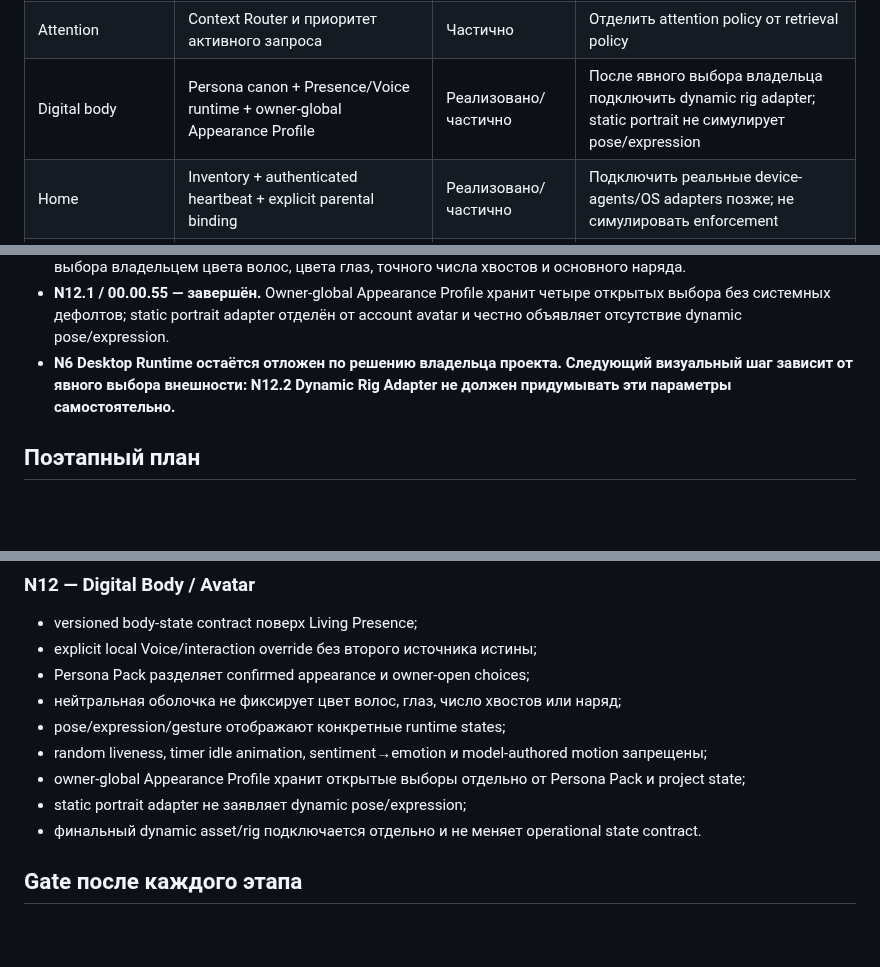
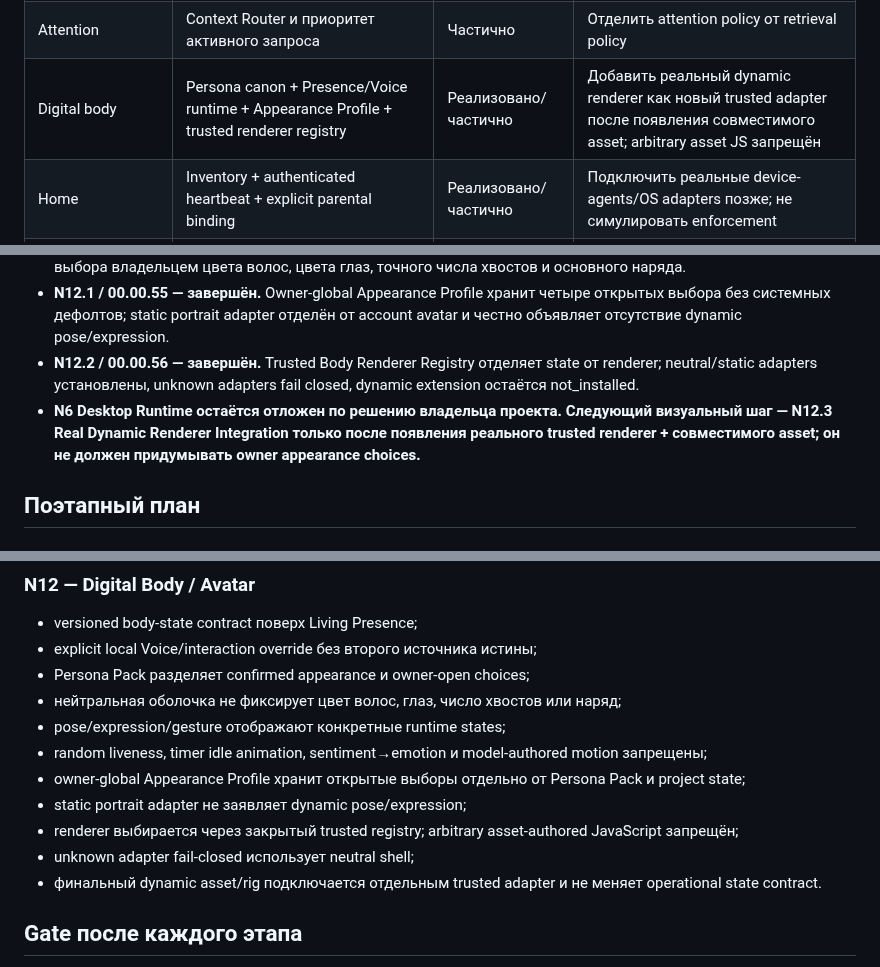
Before and after one commit to Aspksa/MIYORI_KITSUNE_AI_SPEC_v1.1.0, a Markdown page: docs/MIYORI_NEXUS_ARCHITECTURE.md, 3 parts joined by grey strips. Rendered like a GitHub page; blank space fills up the shorter version.

Commit message:
docs(nexus): mark N12.2 renderer registry complete

```diff
--- a/docs/MIYORI_NEXUS_ARCHITECTURE.md
+++ b/docs/MIYORI_NEXUS_ARCHITECTURE.md
@@ -27,7 +27,7 @@ Documents, Home, Voice и будущий Desktop-клиент.
 | Background work | Persistent tasks, cancel, recovery | Реализовано/частично | Добавить budget/resource layer и события в общий state fabric |
 | Nervous system | workflow/task/audit events существуют раздельно | Частично | Ввести единый versioned event envelope без переписывания существующих таблиц |
 | Attention | Context Router и приоритет активного запроса | Частично | Отделить attention policy от retrieval policy |
-| Digital body | Persona canon + Presence/Voice runtime + owner-global Appearance Profile | Реализовано/частично | После явного выбора владельца подключить dynamic rig adapter; static portrait не симулирует pose/expression |
+| Digital body | Persona canon + Presence/Voice runtime + Appearance Profile + trusted renderer registry | Реализовано/частично | Добавить реальный dynamic renderer как новый trusted adapter после появления совместимого asset; arbitrary asset JS запрещён |
 | Home | Inventory + authenticated heartbeat + explicit parental binding | Реализовано/частично | Подключить реальные device-agents/OS adapters позже; не симулировать enforcement |
 | Voice / ears / tongue | Нет STT/TTS runtime | Не реализовано | Capability boundary + permission-visible microphone state |
 | Desktop | `Miyori.bat`, browser auto-open | Не реализовано как shell | Desktop shell только после стабилизации API/events |
@@ -62,7 +62,8 @@ Documents, Home, Voice и будущий Desktop-клиент.
 - **N11 / 00.00.53 — завершён.** Home: explicit device identity, one-time heartbeat credential, TTL connectivity evidence, capability allowlist, parental binding и отдельная evidence-first Home surface. Legacy status не является connectivity; network scanning и fake OS enforcement запрещены.
 - **N12 / 00.00.54 — Digital Body Runtime завершён.** Persona canon связан с Presence/Voice/interaction state; fake liveness и sentiment inference запрещены. Финальный portrait asset намеренно остаётся не настроенным до выбора владельцем цвета волос, цвета глаз, точного числа хвостов и основного наряда.
 - **N12.1 / 00.00.55 — завершён.** Owner-global Appearance Profile хранит четыре открытых выбора без системных дефолтов; static portrait adapter отделён от account avatar и честно объявляет отсутствие dynamic pose/expression.
-- **N6 Desktop Runtime остаётся отложен по решению владельца проекта. Следующий визуальный шаг зависит от явного выбора внешности: N12.2 Dynamic Rig Adapter не должен придумывать эти параметры самостоятельно.**
+- **N12.2 / 00.00.56 — завершён.** Trusted Body Renderer Registry отделяет state от renderer; neutral/static adapters установлены, unknown adapters fail closed, dynamic extension остаётся not_installed.
+- **N6 Desktop Runtime остаётся отложен по решению владельца проекта. Следующий визуальный шаг — N12.3 Real Dynamic Renderer Integration только после появления реального trusted renderer + совместимого asset; он не должен придумывать owner appearance choices.**
 
 ## Поэтапный план
 
@@ -163,7 +164,9 @@ Documents, Home, Voice и будущий Desktop-клиент.
 - random liveness, timer idle animation, sentiment→emotion и model-authored motion запрещены;
 - owner-global Appearance Profile хранит открытые выборы отдельно от Persona Pack и project state;
 - static portrait adapter не заявляет dynamic pose/expression;
-- финальный dynamic asset/rig подключается отдельно и не меняет operational state contract.
+- renderer выбирается через закрытый trusted registry; arbitrary asset-authored JavaScript запрещён;
+- unknown adapter fail-closed использует neutral shell;
+- финальный dynamic asset/rig подключается отдельным trusted adapter и не меняет operational state contract.
 
 ## Gate после каждого этапа
 
```
